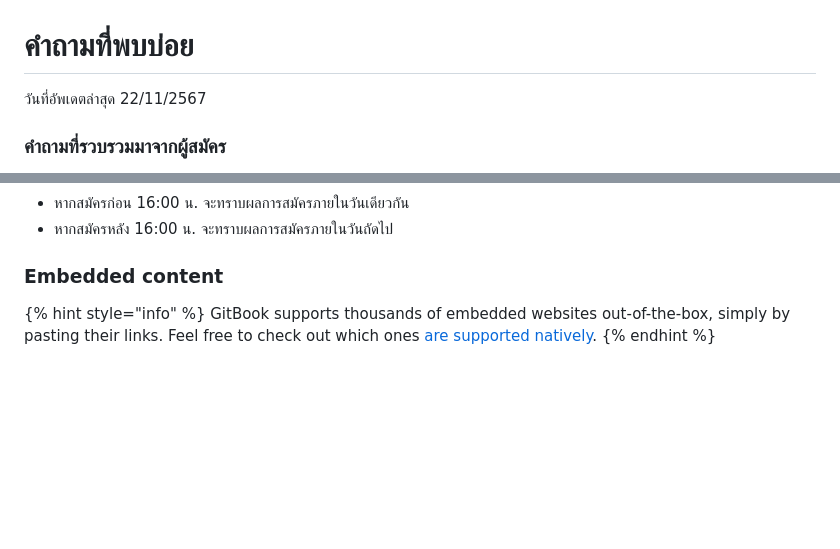
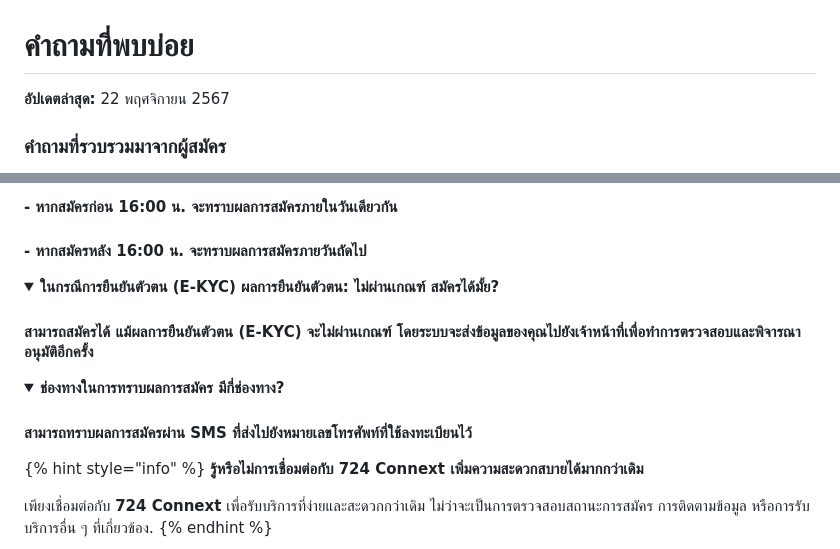
Before and after one commit to 724-Market/Doc-Srikrung-Member-Registration, a Markdown page: others/faqs.md, 2 parts joined by grey strips. Drawn GitHub-style; folded sections open; blank space fills up the shorter version.

Commit message:
GITBOOK-3: No subject

```diff
--- a/others/faqs.md
+++ b/others/faqs.md
@@ -1,6 +1,6 @@
 # คำถามที่พบบ่อย
 
-วันที่อัพเดตล่าสุด  22/11/2567
+**อัปเดตล่าสุด:** 22 พฤศจิกายน 2567
 
 ### คำถามที่รวบรวมมาจากผู้สมัคร
 
@@ -10,15 +10,32 @@
 
-* หากสมัครก่อน 16:00 น. จะทราบผลการสมัครภายในวันเดียวกัน
-* หากสมัครหลัง 16:00 น. จะทราบผลการสมัครภายในวันถัดไป
+#### - หากสมัครก่อน 16:00 น. จะทราบผลการสมัครภายในวันเดียวกัน
+
+#### - หากสมัครหลัง 16:00 น. จะทราบผลการสมัครภายวันถัดไป
+
+</details>
+
+<details>
+
+<summary><strong>ในกรณีการยืนยันตัวตน (E-KYC) ผลการยืนยันตัวตน: ไม่ผ่านเกณฑ์ สมัครได้มั้ย?</strong></summary>
+
+#### สามารถสมัครได้ แม้ผลการยืนยันตัวตน (E-KYC) จะไม่ผ่านเกณฑ์ โดยระบบจะส่งข้อมูลของคุณไปยังเจ้าหน้าที่เพื่อทำการตรวจสอบและพิจารณาอนุมัติอีกครั้ง
 
 </details>
 
 
 
-### Embedded content
+<details>
+
+<summary><strong>ช่องทางในการทราบผลการสมัคร มีกี่ช่องทาง?</strong></summary>
+
+#### สามารถทราบผลการสมัครผ่าน **SMS** ที่ส่งไปยังหมายเลขโทรศัพท์ที่ใช้ลงทะเบียนไว้
+
+</details>
 
 
 
 {% hint style="info" %}
-GitBook supports thousands of embedded websites out-of-the-box, simply by pasting their links. Feel free to check out which ones[ are supported natively](https://iframely.com).
+**รู้หรือไม่การเชื่อมต่อกับ 724 Connext เพิ่มความสะดวกสบายได้มากกว่าเดิม**
+
+เพียงเชื่อมต่อกับ **724 Connext** เพื่อรับบริการที่ง่ายและสะดวกกว่าเดิม ไม่ว่าจะเป็นการตรวจสอบสถานะการสมัคร การติดตามข้อมูล หรือการรับบริการอื่น ๆ ที่เกี่ยวข้อง.
 {% endhint %}
```
Also changed, not shown: other parts of others/faqs.md (+3 -1 lines), .gitbook/assets/Screen Shot 2024-11-22 at 4.59.21 PM.png (added).
